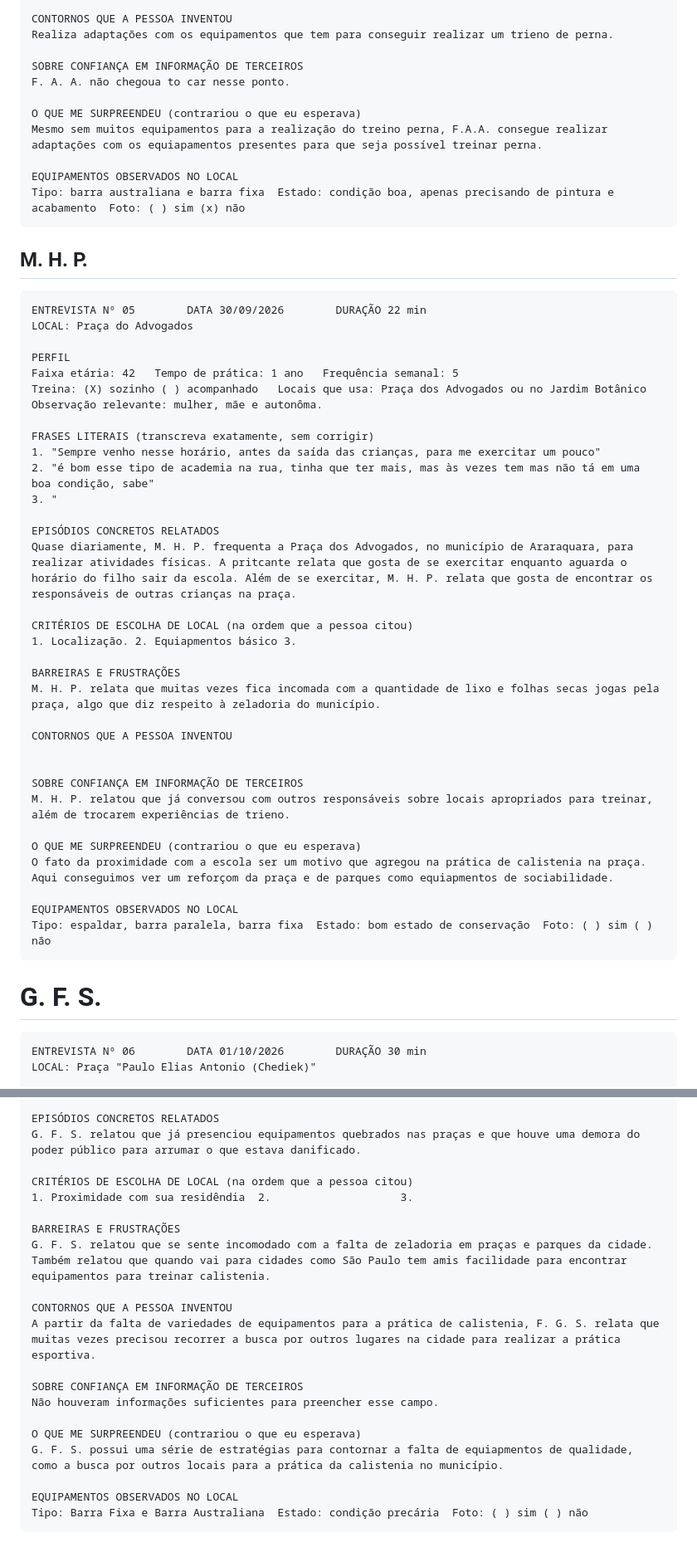
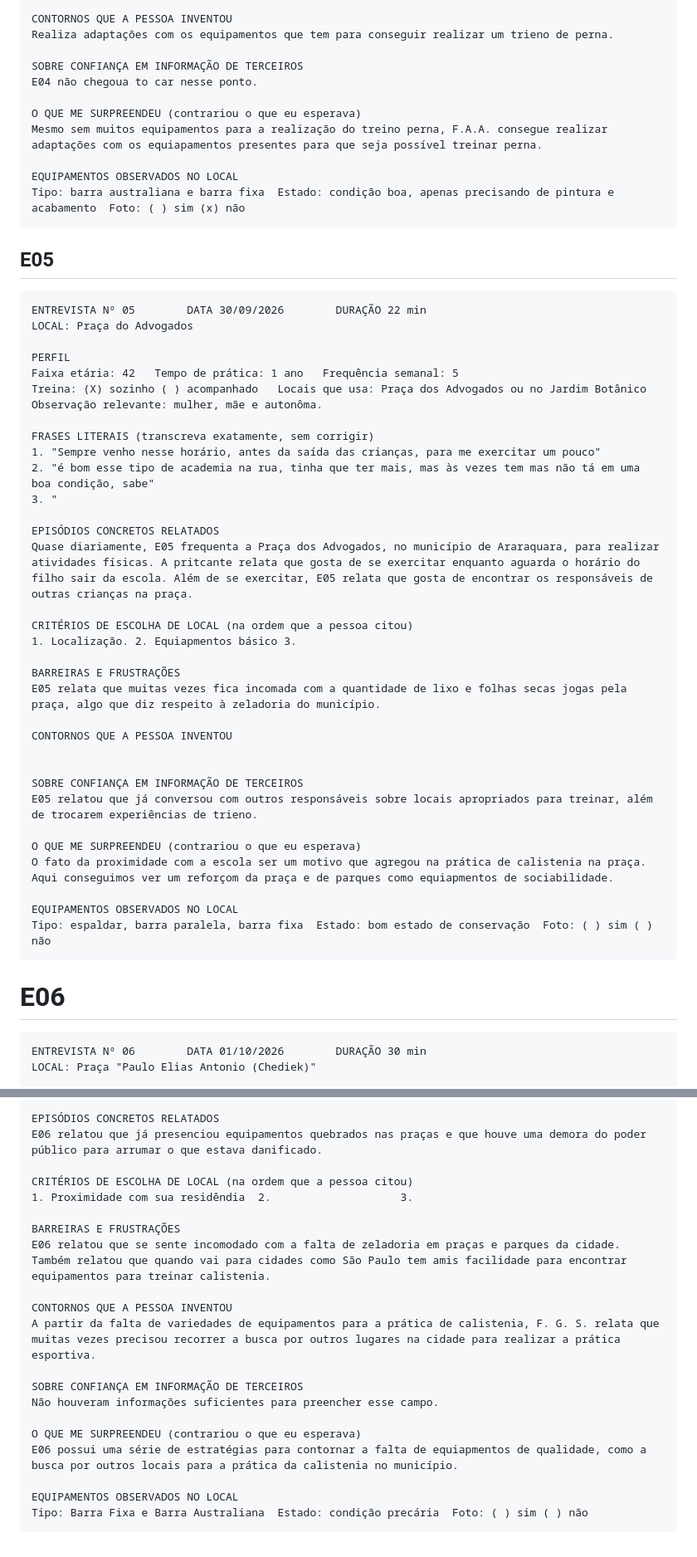
Before and after one commit to eglito/Projeto-Integrador-II, a Markdown page: Docs/entrevistas.md, 2 parts joined by grey strips. Shown at 83% size. GitHub-like rendering.

````diff
--- a/Docs/entrevistas.md
+++ b/Docs/entrevistas.md
@@ -144,7 +144,7 @@ CONTORNOS QUE A PESSOA INVENTOU
 Realiza adaptações com os equipamentos que tem para conseguir realizar um trieno de perna.
 
 SOBRE CONFIANÇA EM INFORMAÇÃO DE TERCEIROS
-F. A. A. não chegoua to car nesse ponto.
+E04 não chegoua to car nesse ponto.
 
 O QUE ME SURPREENDEU (contrariou o que eu esperava)
 Mesmo sem muitos equipamentos para a realização do treino perna, F.A.A. consegue realizar adaptações com os equiapamentos presentes para que seja possível treinar perna.
@@ -153,7 +153,7 @@ EQUIPAMENTOS OBSERVADOS NO LOCAL
 Tipo: barra australiana e barra fixa  Estado: condição boa, apenas precisando de pintura e acabamento  Foto: ( ) sim (x) não
 ```
 
-## M. H. P.
+## E05
 
 ```
 ENTREVISTA Nº 05        DATA 30/09/2026        DURAÇÃO 22 min
@@ -170,19 +170,19 @@ FRASES LITERAIS (transcreva exatamente, sem corrigir)
 3. "
 
 EPISÓDIOS CONCRETOS RELATADOS
-Quase diariamente, M. H. P. frequenta a Praça dos Advogados, no município de Araraquara, para realizar atividades físicas. A pritcante relata que gosta de se exercitar enquanto aguarda o horário do filho sair da escola. Além de se exercitar, M. H. P. relata que gosta de encontrar os responsáveis de outras crianças na praça.
+Quase diariamente, E05 frequenta a Praça dos Advogados, no município de Araraquara, para realizar atividades físicas. A pritcante relata que gosta de se exercitar enquanto aguarda o horário do filho sair da escola. Além de se exercitar, E05 relata que gosta de encontrar os responsáveis de outras crianças na praça.
 
 CRITÉRIOS DE ESCOLHA DE LOCAL (na ordem que a pessoa citou)
 1. Localização. 2. Equiapmentos básico 3.
 
 BARREIRAS E FRUSTRAÇÕES
-M. H. P. relata que muitas vezes fica incomada com a quantidade de lixo e folhas secas jogas pela praça, algo que diz respeito à zeladoria do município.
+E05 relata que muitas vezes fica incomada com a quantidade de lixo e folhas secas jogas pela praça, algo que diz respeito à zeladoria do município.
 
 CONTORNOS QUE A PESSOA INVENTOU
 
 
 SOBRE CONFIANÇA EM INFORMAÇÃO DE TERCEIROS
-M. H. P. relatou que já conversou com outros responsáveis sobre locais apropriados para treinar, além de trocarem experiências de trieno.
+E05 relatou que já conversou com outros responsáveis sobre locais apropriados para treinar, além de trocarem experiências de trieno.
 
 O QUE ME SURPREENDEU (contrariou o que eu esperava)
 O fato da proximidade com a escola ser um motivo que agregou na prática de calistenia na praça. Aqui conseguimos ver um reforçom da praça e de parques como equiapmentos de sociabilidade.
@@ -191,7 +191,7 @@ EQUIPAMENTOS OBSERVADOS NO LOCAL
 Tipo: espaldar, barra paralela, barra fixa  Estado: bom estado de conservação  Foto: ( ) sim ( ) não
 ```
 
-# G. F. S.
+# E06
 
 ```
 ENTREVISTA Nº 06        DATA 01/10/2026        DURAÇÃO 30 min
@@ -208,13 +208,13 @@ FRASES LITERAIS (transcreva exatamente, sem corrigir)
 3. "às vezes vou no Parque Infatil e Praça Pedro de Toledo"
 
 EPISÓDIOS CONCRETOS RELATADOS
-G. F. S. relatou que já presenciou equipamentos quebrados nas praças e que houve uma demora do poder público para arrumar o que estava danificado.
+E06 relatou que já presenciou equipamentos quebrados nas praças e que houve uma demora do poder público para arrumar o que estava danificado.
 
 CRITÉRIOS DE ESCOLHA DE LOCAL (na ordem que a pessoa citou)
 1. Proximidade com sua residêndia  2.                    3.
 
 BARREIRAS E FRUSTRAÇÕES
-G. F. S. relatou que se sente incomodado com a falta de zeladoria em praças e parques da cidade. Também relatou que quando vai para cidades como São Paulo tem amis facilidade para encontrar equipamentos para treinar calistenia.
+E06 relatou que se sente incomodado com a falta de zeladoria em praças e parques da cidade. Também relatou que quando vai para cidades como São Paulo tem amis facilidade para encontrar equipamentos para treinar calistenia.
 
 CONTORNOS QUE A PESSOA INVENTOU
 A partir da falta de variedades de equipamentos para a prática de calistenia, F. G. S. relata que muitas vezes precisou recorrer a busca por outros lugares na cidade para realizar a prática esportiva.
@@ -223,7 +223,7 @@ SOBRE CONFIANÇA EM INFORMAÇÃO DE TERCEIROS
 Não houveram informações suficientes para preencher esse campo.
 
 O QUE ME SURPREENDEU (contrariou o que eu esperava)
-G. F. S. possui uma série de estratégias para contornar a falta de equiapmentos de qualidade, como a busca por outros locais para a prática da calistenia no município.
+E06 possui uma série de estratégias para contornar a falta de equiapmentos de qualidade, como a busca por outros locais para a prática da calistenia no município.
 
 EQUIPAMENTOS OBSERVADOS NO LOCAL
 Tipo: Barra Fixa e Barra Australiana  Estado: condição precária  Foto: ( ) sim ( ) não
````
Also changed, not shown: other parts of Docs/entrevistas.md (+14 -14 lines).
